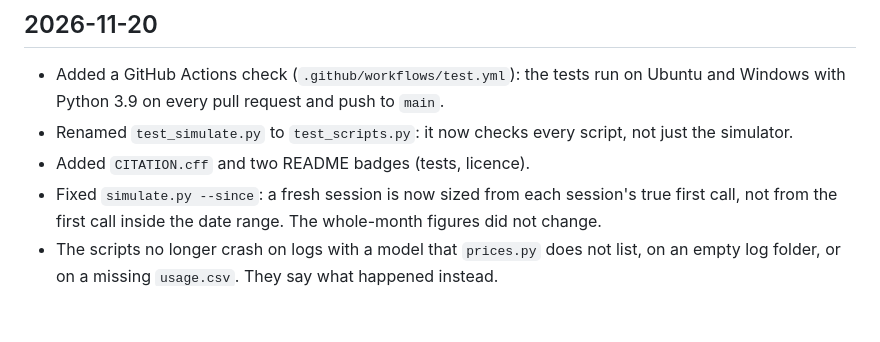
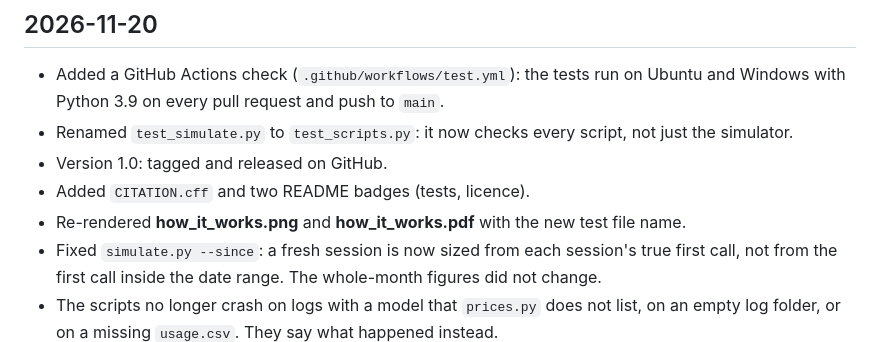
Before and after one commit to AndresDelascio/claude-context-budget, a Markdown page: CHANGELOG.md, the part around the change. GitHub-like rendering; blank space fills up the shorter version.

Commit message:
Docs: re-render the repo map with the new test name, and mark CITATION.cff as version 1.0
Co-Authored-By: Claude Opus 5.5 <noreply@anthropic.com>

```diff
--- a/CHANGELOG.md
+++ b/CHANGELOG.md
@@ -3,7 +3,9 @@
 ## 2026-11-20
 - Added a GitHub Actions check (`.github/workflows/test.yml`): the tests run on Ubuntu and Windows with Python 3.9 on every pull request and push to `main`.
 - Renamed `test_simulate.py` to `test_scripts.py`: it now checks every script, not just the simulator.
+- Version 1.0: tagged and released on GitHub.
 - Added `CITATION.cff` and two README badges (tests, licence).
+- Re-rendered **how_it_works.png** and **how_it_works.pdf** with the new test file name.
 - Fixed `simulate.py --since`: a fresh session is now sized from each session's true first call, not from the first call inside the date range. The whole-month figures did not change.
 - The scripts no longer crash on logs with a model that `prices.py` does not list, on an empty log folder, or on a missing `usage.csv`. They say what happened instead.
 - `extract_usage.py` counts a tool call once when a resumed session logs it again. `audit_startup.py` has `--help` and skips half-written log lines.
```
Also changed, not shown: how_it_works.png, 2 other files.
